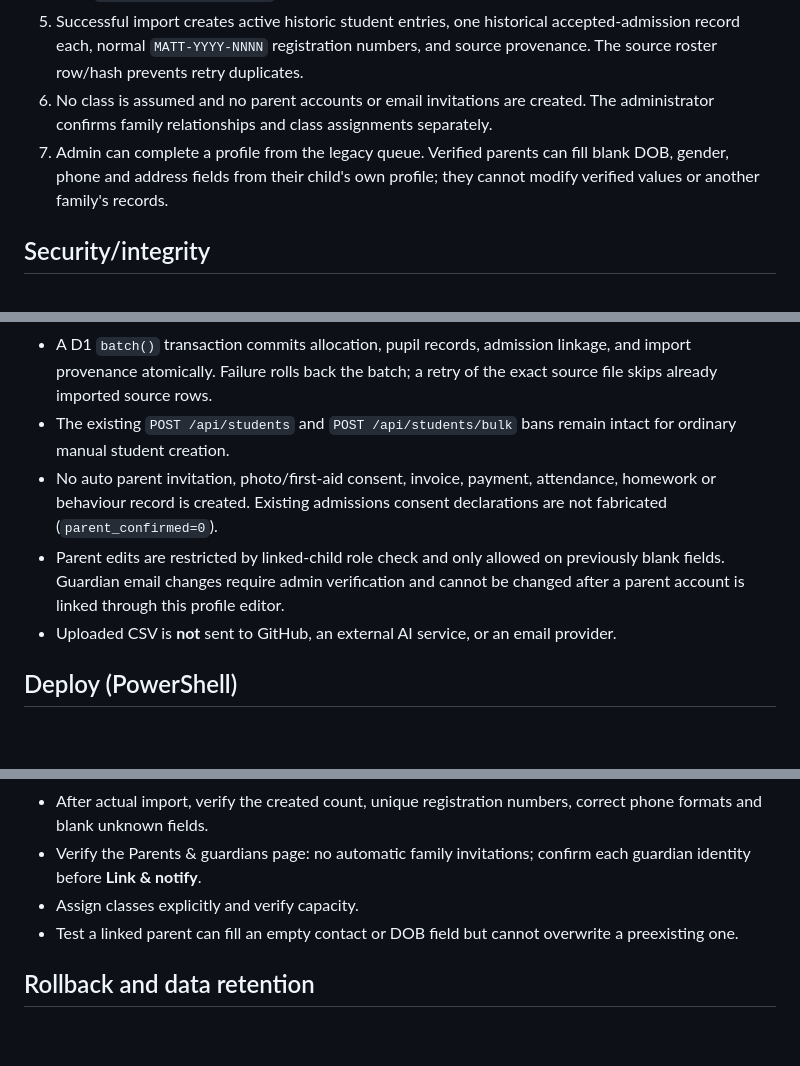
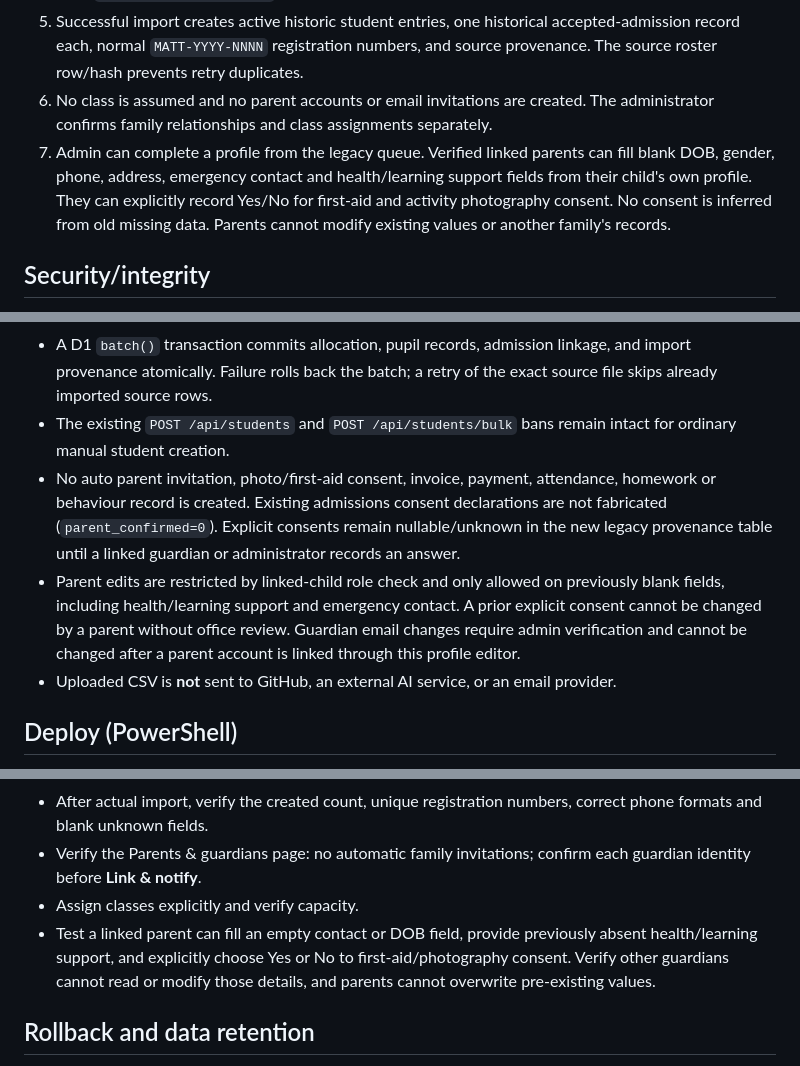
Before and after one commit to olaleso/madrasah-at-towfiq-portal, a Markdown page: docs/LEGACY_STUDENT_BULK_IMPORT.md, 3 parts joined by grey strips. Drawn GitHub-style; blank space fills up the shorter version.

Commit message:
docs: explain health, learning and opt-in consent completion after legacy import

```diff
--- a/docs/LEGACY_STUDENT_BULK_IMPORT.md
+++ b/docs/LEGACY_STUDENT_BULK_IMPORT.md
@@ -31,7 +31,7 @@ The prepared **confidential** files are available to the user as chat downloads:
 4. Type `IMPORT LEGACY STUDENTS` as the final confirmation, then click **Import selected pupils**.
 5. Successful import creates active historic student entries, one historical accepted-admission record each, normal `MATT-YYYY-NNNN` registration numbers, and source provenance. The source roster row/hash prevents retry duplicates.
 6. No class is assumed and no parent accounts or email invitations are created. The administrator confirms family relationships and class assignments separately.
-7. Admin can complete a profile from the legacy queue. Verified parents can fill blank DOB, gender, phone and address fields from their child's own profile; they cannot modify verified values or another family's records.
+7. Admin can complete a profile from the legacy queue. Verified linked parents can fill blank DOB, gender, phone, address, emergency contact and health/learning support fields from their child's own profile. They can explicitly record Yes/No for first-aid and activity photography consent. No consent is inferred from old missing data. Parents cannot modify existing values or another family's records.
 
 ## Security/integrity
 - Admin-only import preview/commit/list; the school staff and parents cannot invoke the bulk import.
@@ -39,8 +39,8 @@ The prepared **confidential** files are available to the user as chat downloads:
 - The Worker **revalidates the selected rows** and searches for likely existing students, even if the browser preview was manipulated.
 - A D1 `batch()` transaction commits allocation, pupil records, admission linkage, and import provenance atomically. Failure rolls back the batch; a retry of the exact source file skips already imported source rows.
 - The existing `POST /api/students` and `POST /api/students/bulk` bans remain intact for ordinary manual student creation.
-- No auto parent invitation, photo/first-aid consent, invoice, payment, attendance, homework or behaviour record is created. Existing admissions consent declarations are not fabricated (`parent_confirmed=0`).
-- Parent edits are restricted by linked-child role check and only allowed on previously blank fields. Guardian email changes require admin verification and cannot be changed after a parent account is linked through this profile editor.
+- No auto parent invitation, photo/first-aid consent, invoice, payment, attendance, homework or behaviour record is created. Existing admissions consent declarations are not fabricated (`parent_confirmed=0`). Explicit consents remain nullable/unknown in the new legacy provenance table until a linked guardian or administrator records an answer.
+- Parent edits are restricted by linked-child role check and only allowed on previously blank fields, including health/learning support and emergency contact. A prior explicit consent cannot be changed by a parent without office review. Guardian email changes require admin verification and cannot be changed after a parent account is linked through this profile editor.
 - Uploaded CSV is **not** sent to GitHub, an external AI service, or an email provider.
 
 ## Deploy (PowerShell)
@@ -66,7 +66,7 @@ After deployment, **select the CSV in the administrator page and preview before
 - After actual import, verify the created count, unique registration numbers, correct phone formats and blank unknown fields.
 - Verify the Parents & guardians page: no automatic family invitations; confirm each guardian identity before **Link & notify**.
 - Assign classes explicitly and verify capacity.
-- Test a linked parent can fill an empty contact or DOB field but cannot overwrite a preexisting one.
+- Test a linked parent can fill an empty contact or DOB field, provide previously absent health/learning support, and explicitly choose Yes or No to first-aid/photography consent. Verify other guardians cannot read or modify those details, and parents cannot overwrite pre-existing values.
 
 ## Rollback and data retention
 The UI/API can be reverted by reverting the feature PR merge commit and redeploying. **Do not drop the import tracking table**; it records which source rows were imported and protects against duplication.
```
